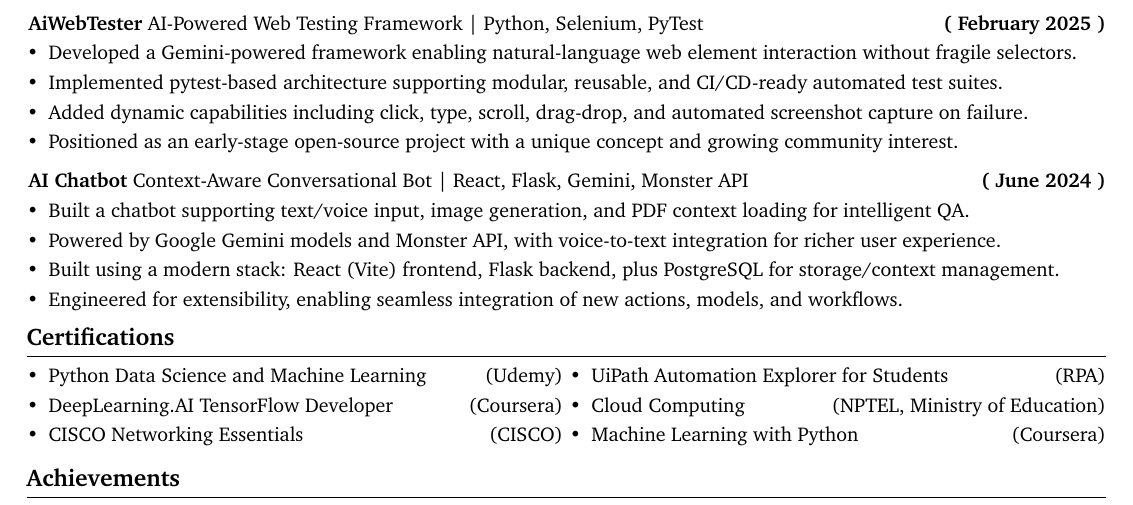
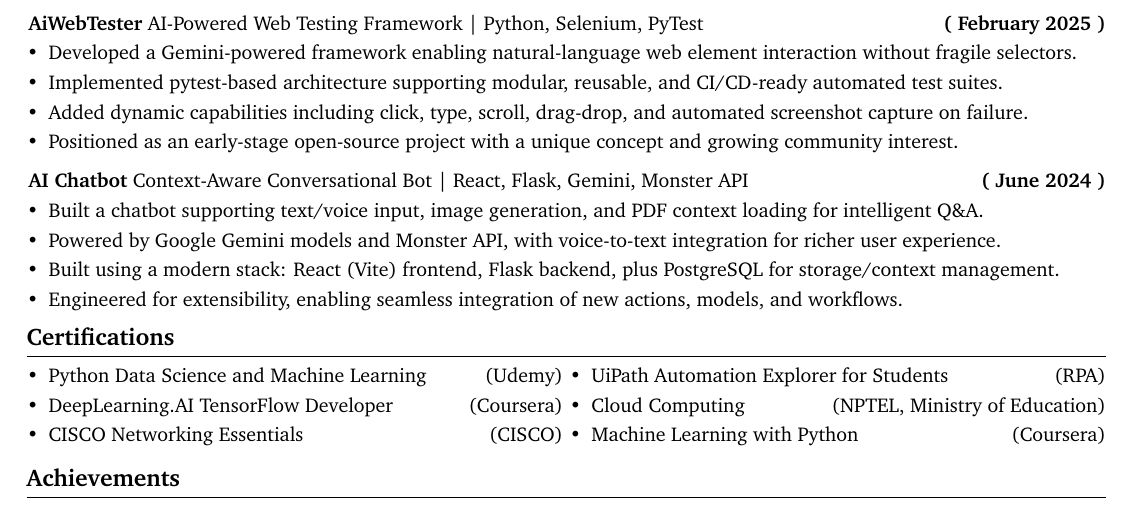
Before and after one commit to Jefino9488/Resume-Builder, a LaTeX document (main.tex): part of the page, cut so that both start at the same text. Compiled offline with pdfLaTeX.

Commit message:
Update main.tex: fix formatting in AI Chatbot project description for clarity

```diff
--- a/main.tex
+++ b/main.tex
@@ -250,7 +250,7 @@
     \begin{onecolentry}
         \textbf{\href{https://github.com/Jefino9488/AI_Chatbot}{AI Chatbot}} Context-Aware Conversational Bot | React, Flask, Gemini, Monster API \hfill \textbf{( June 2024 )} \\
         \begin{highlights}
-            \item Built a chatbot supporting text/voice input, image generation, and PDF context loading for intelligent Q&A. \\
+            \item Built a chatbot supporting text/voice input, image generation, and PDF context loading for intelligent Q\&A. \\
             \item Powered by Google Gemini models and Monster API, with voice-to-text integration for richer user experience. \\
             \item Built using a modern stack: React (Vite) frontend, Flask backend, plus PostgreSQL for storage/context management. \\
             \item Engineered for extensibility, enabling seamless integration of new actions, models, and workflows. \\
```
